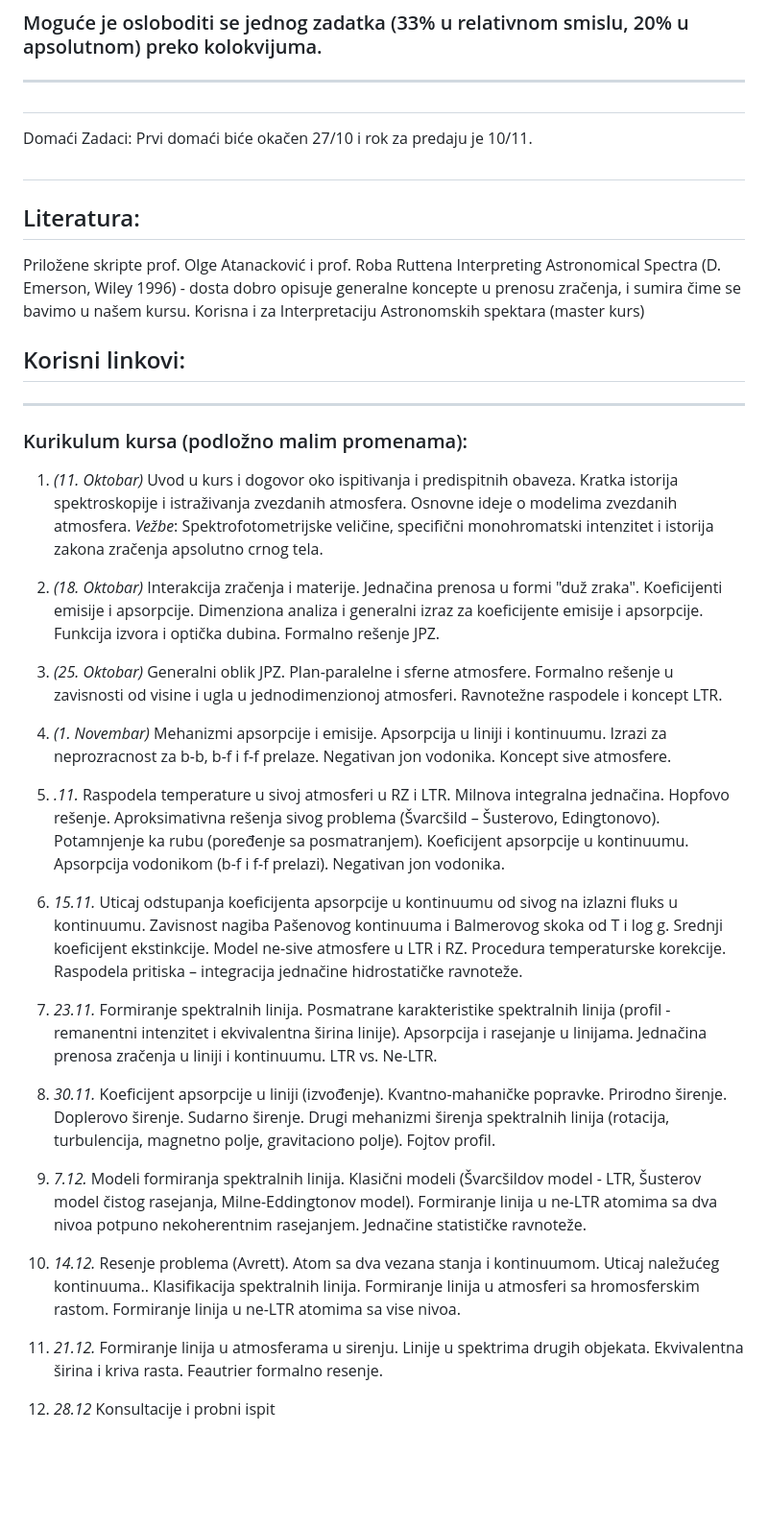
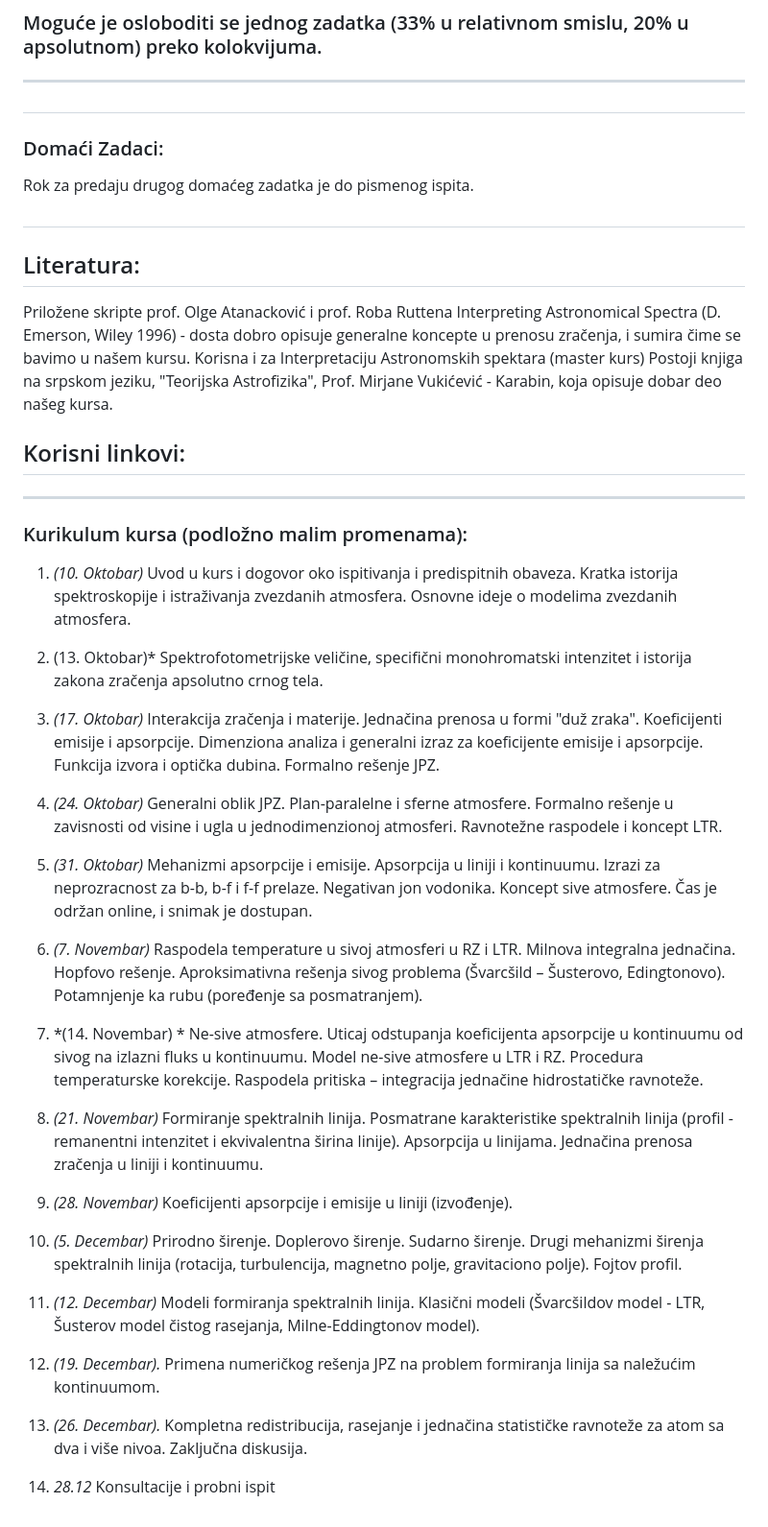
Before and after one commit to ivanzmilic/TZS_matf, a Markdown page: README.md, the part around the change printed below. Shown: that part at 96% size. GitHub-like rendering; blank space fills up the shorter version.

```diff
--- a/README.md
+++ b/README.md
@@ -27,39 +28,43 @@
 ### Moguće je osloboditi se jednog zadatka (33% u relativnom smislu, 20% u apsolutnom) preko kolokvijuma.
 ---
 ##
-Domaći Zadaci:
-Prvi domaći biće okačen 27/10 i rok za predaju je 10/11.
+### Domaći Zadaci:
+Rok za predaju drugog domaćeg zadatka je do pismenog ispita.
 ##
 ## Literatura:
 Priložene skripte prof. Olge Atanacković i prof. Roba Ruttena
 Interpreting Astronomical Spectra (D. Emerson, Wiley 1996) - dosta dobro opisuje generalne koncepte u prenosu zračenja, i sumira čime se bavimo u našem kursu. Korisna i za Interpretaciju Astronomskih spektara (master kurs)
+Postoji knjiga na srpskom jeziku, "Teorijska Astrofizika", Prof. Mirjane Vukićević - Karabin, koja opisuje dobar deo našeg kursa.
 
 ## Korisni linkovi:
 ---
 
 ### Kurikulum kursa (podložno malim promenama):
 
-1) *(11. Oktobar)* Uvod u kurs i dogovor oko ispitivanja i predispitnih obaveza. Kratka istorija spektroskopije i istraživanja zvezdanih atmosfera. Osnovne ideje o modelima zvezdanih atmosfera. *Vežbe*: Spektrofotometrijske veličine, specifični monohromatski intenzitet i istorija zakona zračenja apsolutno crnog tela.
+1) *(10. Oktobar)* Uvod u kurs i dogovor oko ispitivanja i predispitnih obaveza. Kratka istorija spektroskopije i istraživanja zvezdanih atmosfera. Osnovne ideje o modelima zvezdanih atmosfera.
 
-2) *(18. Oktobar)* Interakcija zračenja i materije. Jednačina prenosa u formi "duž zraka". Koeficijenti emisije i apsorpcije. Dimenziona analiza i generalni izraz za koeficijente emisije i apsorpcije. Funkcija izvora i optička dubina. Formalno rešenje JPZ.
+2) (13. Oktobar)* Spektrofotometrijske veličine, specifični monohromatski intenzitet i istorija zakona zračenja apsolutno crnog tela.
 
-3) *(25. Oktobar)* Generalni oblik JPZ. Plan-paralelne i sferne atmosfere. Formalno rešenje u zavisnosti od visine i ugla u jednodimenzionoj atmosferi. Ravnotežne raspodele i koncept LTR.
+3) *(17. Oktobar)* Interakcija zračenja i materije. Jednačina prenosa u formi "duž zraka". Koeficijenti emisije i apsorpcije. Dimenziona analiza i generalni izraz za koeficijente emisije i apsorpcije. Funkcija izvora i optička dubina. Formalno rešenje JPZ.
 
-4) *(1. Novembar)*  Mehanizmi apsorpcije i emisije. Apsorpcija u liniji i kontinuumu. Izrazi za neprozracnost za b-b, b-f i f-f prelaze. Negativan jon vodonika. Koncept sive atmosfere.
+4) *(24. Oktobar)* Generalni oblik JPZ. Plan-paralelne i sferne atmosfere. Formalno rešenje u zavisnosti od visine i ugla u jednodimenzionoj atmosferi. Ravnotežne raspodele i koncept LTR.
 
+5) *(31. Oktobar)*  Mehanizmi apsorpcije i emisije. Apsorpcija u liniji i kontinuumu. Izrazi za neprozracnost za b-b, b-f i f-f prelaze. Negativan jon vodonika. Koncept sive atmosfere. Čas je održan online, i snimak je dostupan.
 
-5) *.11.* Raspodela temperature u sivoj atmosferi u RZ i LTR. Milnova integralna jednačina. Hopfovo rešenje. Aproksimativna rešenja sivog problema (Švarcšild – Šusterovo, Edingtonovo). Potamnjenje ka rubu (poređenje sa posmatranjem). Koeficijent apsorpcije u kontinuumu. Apsorpcija vodonikom (b-f i f-f prelazi). Negativan jon vodonika.
+6) *(7. Novembar)* Raspodela temperature u sivoj atmosferi u RZ i LTR. Milnova integralna jednačina. Hopfovo rešenje. Aproksimativna rešenja sivog problema (Švarcšild – Šusterovo, Edingtonovo). Potamnjenje ka rubu (poređenje sa posmatranjem).
 
-6) *15.11.* Uticaj odstupanja koeficijenta apsorpcije u kontinuumu od sivog na izlazni fluks u kontinuumu.  Zavisnost nagiba Pašenovog kontinuuma i Balmerovog skoka od T i log g. Srednji koeficijent ekstinkcije. Model ne-sive atmosfere u LTR i RZ. Procedura temperaturske korekcije. Raspodela pritiska – integracija jednačine hidrostatičke ravnoteže.
+8) *(14. Novembar) * Ne-sive atmosfere. Uticaj odstupanja koeficijenta apsorpcije u kontinuumu od sivog na izlazni fluks u kontinuumu.  Model ne-sive atmosfere u LTR i RZ. Procedura temperaturske korekcije. Raspodela pritiska – integracija jednačine hidrostatičke ravnoteže.
 
-7) *23.11.* Formiranje spektralnih linija. Posmatrane karakteristike spektralnih linija (profil - remanentni intenzitet i ekvivalentna širina linije). Apsorpcija i rasejanje u linijama. Jednačina prenosa zračenja u liniji i kontinuumu. LTR vs. Ne-LTR.
+9) *(21. Novembar)* Formiranje spektralnih linija. Posmatrane karakteristike spektralnih linija (profil - remanentni intenzitet i ekvivalentna širina linije). Apsorpcija u linijama. Jednačina prenosa zračenja u liniji i kontinuumu.
 
-8) *30.11.* Koeficijent apsorpcije u liniji (izvođenje). Kvantno-mahaničke popravke. Prirodno širenje. Doplerovo širenje. Sudarno širenje. Drugi mehanizmi širenja spektralnih linija (rotacija, turbulencija, magnetno polje, gravitaciono polje). Fojtov profil.
+10) *(28. Novembar)* Koeficijenti apsorpcije i emisije u liniji (izvođenje).
 
-9) *7.12.* Modeli formiranja spektralnih linija. Klasični modeli (Švarcšildov model - LTR, Šusterov model čistog rasejanja, Milne-Eddingtonov model). Formiranje linija u ne-LTR atomima sa dva nivoa potpuno nekoherentnim rasejanjem. Jednačine statističke ravnoteže.
+11) *(5. Decembar)* Prirodno širenje. Doplerovo širenje. Sudarno širenje. Drugi mehanizmi širenja spektralnih linija (rotacija, turbulencija, magnetno polje, gravitaciono polje). Fojtov profil.
 
-10) *14.12.* Resenje problema (Avrett).  Atom sa dva vezana stanja i kontinuumom. Uticaj naležućeg kontinuuma.. Klasifikacija spektralnih linija. Formiranje linija u atmosferi sa hromosferskim rastom. Formiranje linija u ne-LTR atomima sa vise nivoa.
+12) *(12. Decembar)* Modeli formiranja spektralnih linija. Klasični modeli (Švarcšildov model - LTR, Šusterov model čistog rasejanja, Milne-Eddingtonov model).
 
-11)  *21.12.* Formiranje linija u atmosferama u sirenju. Linije u spektrima drugih objekata. Ekvivalentna širina i kriva rasta.  Feautrier formalno resenje.
+13) *(19. Decembar).* Primena numeričkog rešenja JPZ na problem formiranja linija sa naležućim kontinuumom.
 
-12) *28.12* Konsultacije i probni ispit
+14)  *(26. Decembar).* Kompletna redistribucija, rasejanje i jednačina statističke ravnoteže za atom sa dva i više nivoa. Zaključna diskusija.
+
+15) *28.12* Konsultacije i probni ispit
```
Also changed, not shown: other parts of README.md (+4 -3 lines).
